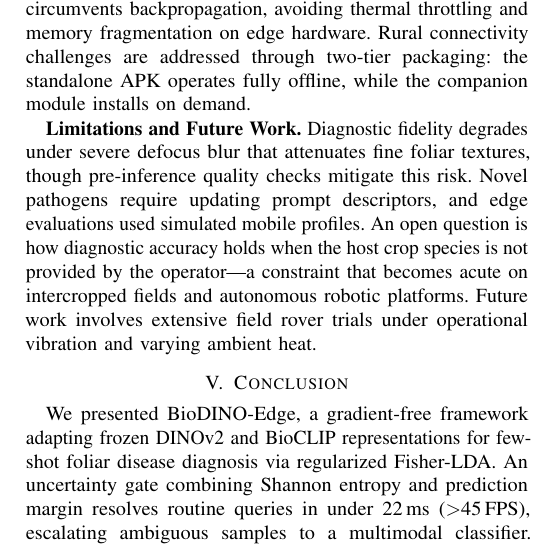
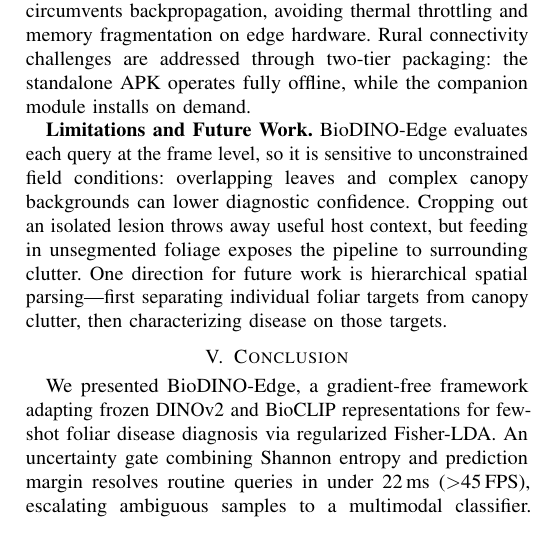
Before and after one commit to mortezahatamikia-code/uncertainty-gated-paper, a LaTeX paper (paper/main_v2.tex): part of one column of page 8 of 8, cut so that both start at the same text. Compiled offline with pdfLaTeX; a missing font is replaced by an installed copy or a similar font; a LaTeX package or settings file that is missing is left out.

Commit message:
fix(paper): limitations

```diff
--- a/paper/main_v2.tex
+++ b/paper/main_v2.tex
@@ -412,7 +412,7 @@ Defocus Blur (Out of Focus) & 49.16\% & 3.37\% & 50.17\% & 48.15\% \\
 
 \textbf{Closed-Form Edge Adaptation and Deployment.} Solving discriminant projection and transductive updates analytically circumvents backpropagation, avoiding thermal throttling and memory fragmentation on edge hardware. Rural connectivity challenges are addressed through two-tier packaging: the standalone APK operates fully offline, while the companion module installs on demand.
 
-\textbf{Limitations and Future Work.} Diagnostic fidelity degrades under severe defocus blur that attenuates fine foliar textures, though pre-inference quality checks mitigate this risk. Novel pathogens require updating prompt descriptors, and edge evaluations used simulated mobile profiles. An open question is how diagnostic accuracy holds when the host crop species is not provided by the operator---a constraint that becomes acute on intercropped fields and autonomous robotic platforms. Future work involves extensive field rover trials under operational vibration and varying ambient heat.
+\textbf{Limitations and Future Work.} BioDINO-Edge evaluates each query at the frame level, so it is sensitive to unconstrained field conditions: overlapping leaves and complex canopy backgrounds can lower diagnostic confidence. Cropping out an isolated lesion throws away useful host context, but feeding in unsegmented foliage exposes the pipeline to surrounding clutter. One direction for future work is hierarchical spatial parsing---first separating individual foliar targets from canopy clutter, then characterizing disease on those targets.
 
 \section{Conclusion}
 We presented BioDINO-Edge, a gradient-free framework adapting frozen DINOv2 and BioCLIP representations for few-shot foliar disease diagnosis via regularized Fisher-LDA. An uncertainty gate combining Shannon entropy and prediction margin resolves routine queries in under 22\,ms ($>$45\,FPS), escalating ambiguous samples to a multimodal classifier. Achieving 97.37\% accuracy on PlantVillage and 83.61\% on in-the-wild PlantDoc, BioDINO-Edge provides an accurate, real-time diagnostic pipeline for resource-constrained agricultural edge platforms.
```
Also changed, not shown: paper/main_v2.pdf.
